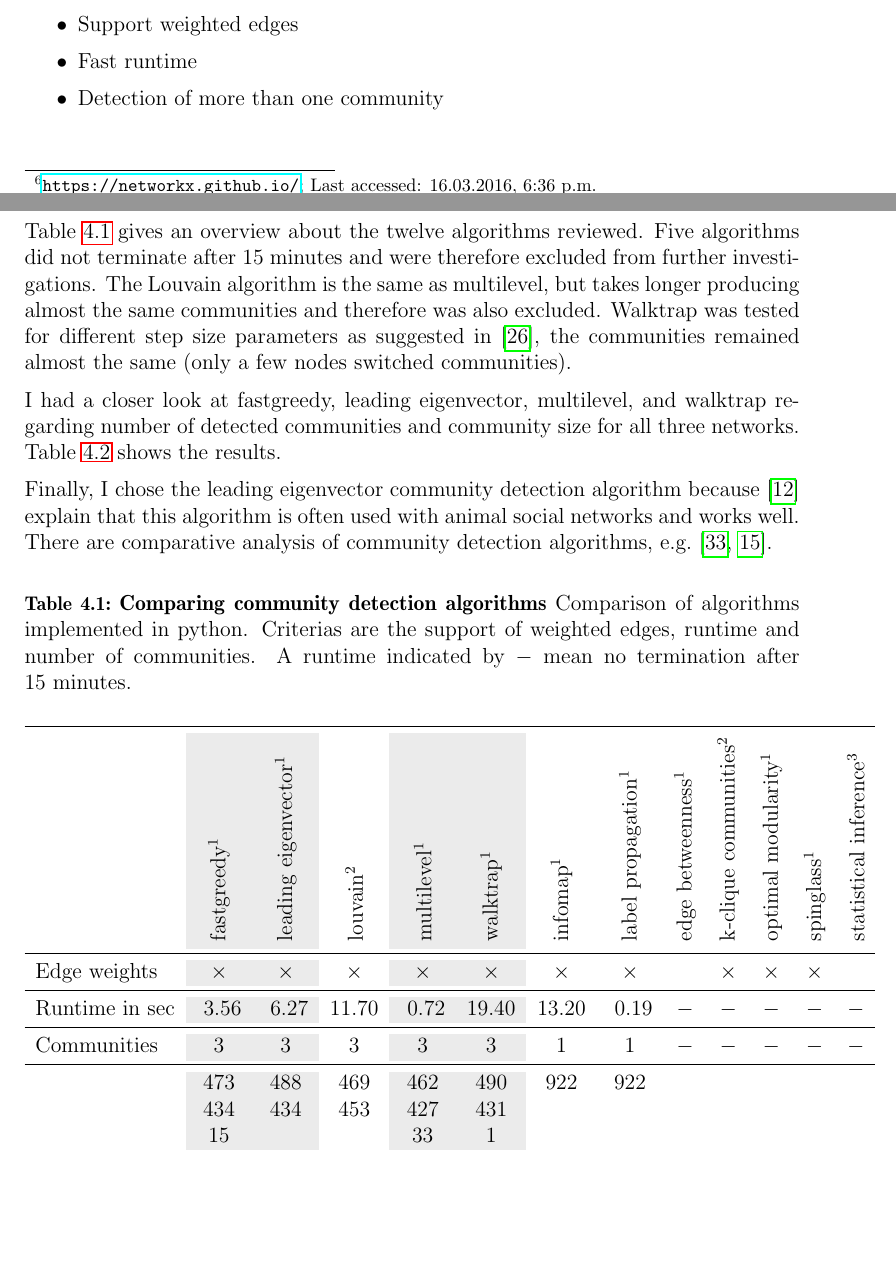
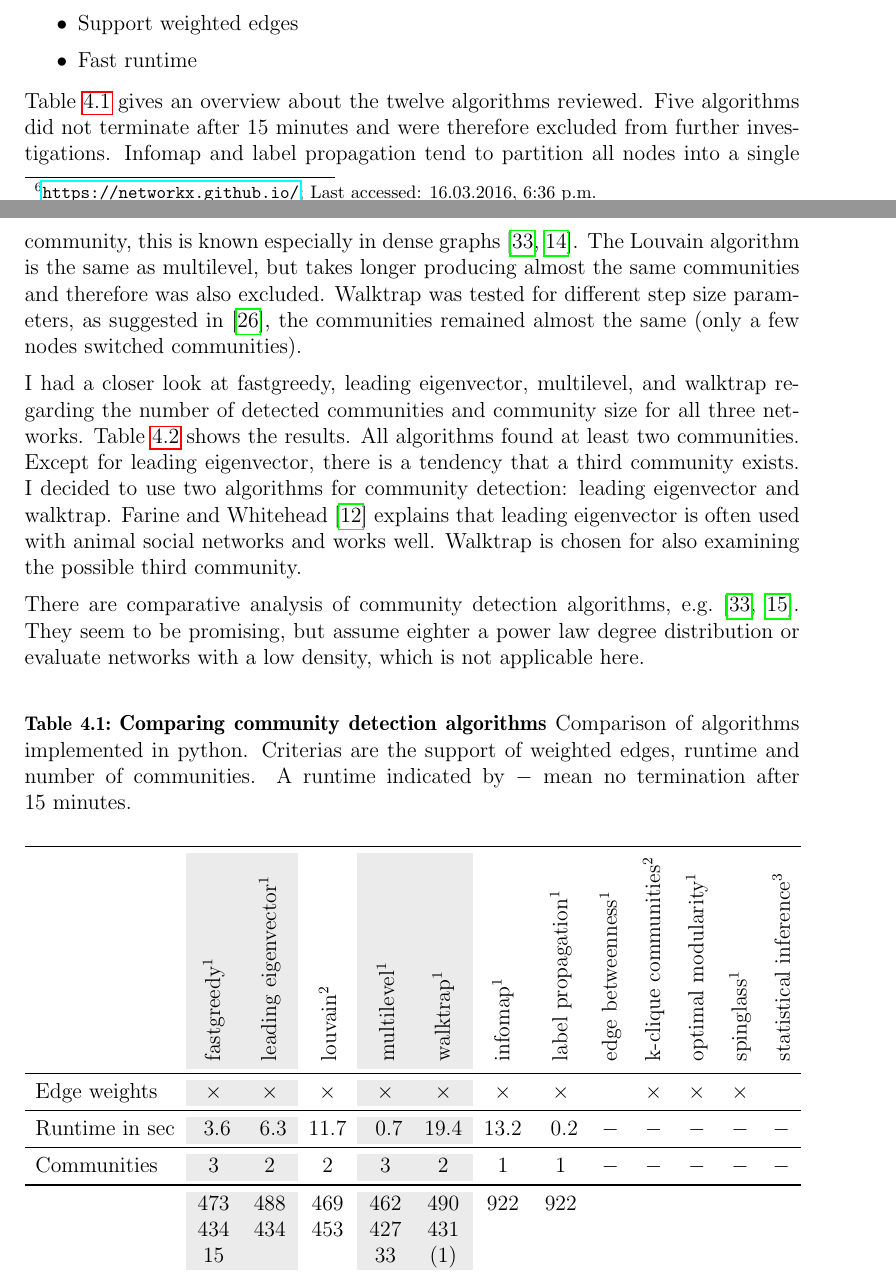
Before and after one commit to aschle/master-thesis, a LaTeX thesis (thesis_main.tex, which reads Chapters/Implementation.tex, Tables/algos.tex): two parts of pages 29 and 30 of 47 before the commit and two parts of pages 29 and 30 of 48 after it, joined at a grey line, cut so that both start at the same text, the shorter picture padded with empty space. Compiled offline with pdfLaTeX.

Commit message:
why what algo

```diff
--- a/Chapters/Implementation.tex
+++ b/Chapters/Implementation.tex
@@ -288,18 +288,18 @@ The algorithm needs to fulfill the following criteria:
 \item Support for large and very dense networks ($N>1000$, $D>50~\%$)
 \item Support weighted edges
 \item Fast runtime
-\item Detection of more than one community
 \end{itemize}
 
-Table~\ref{tab:algos} gives an overview about the twelve algorithms reviewed. Five algorithms did not terminate after 15~minutes and were therefore excluded from further investigations. The Louvain algorithm is the same as multilevel, but takes longer producing almost the same communities and therefore was also excluded. Walktrap was tested for different step size parameters as suggested in~\cite{pons2005computing}, the communities remained almost the same (only a few nodes switched communities).
+Table~\ref{tab:algos} gives an overview about the twelve algorithms reviewed. Five algorithms did not terminate after 15~minutes and were therefore excluded from further investigations. Infomap and label propagation tend to partition all nodes into a single community, this is known especially in dense graphs~\cite{yang2016comparative, fortunato2010community}.
+The Louvain algorithm is the same as multilevel, but takes longer producing almost the same communities and therefore was also excluded. Walktrap was tested for different step size parameters, as suggested in~\cite{pons2005computing}, the communities remained almost the same (only a few nodes switched communities).
 
-I had a closer look at fastgreedy, leading eigenvector, multilevel, and walktrap regarding number of detected communities and community size for all three networks. Table~\ref{tab:algos4} shows the results.
+I had a closer look at fastgreedy, leading eigenvector, multilevel, and walktrap regarding the number of detected communities and community size for all three networks. Table~\ref{tab:algos4} shows the results. All algorithms found at least two communities. Except for leading eigenvector, there is a tendency that a third community exists.
+I decided to use two algorithms for community detection: leading eigenvector and walktrap. \textcite{farine2015constructing} explains that leading eigenvector is often used with animal social networks and works well. Walktrap is chosen for also  examining the possible third community.
 
-Finally, I chose the leading eigenvector community detection algorithm because~\cite{farine2015constructing} explain that this algorithm is often used with animal social networks and works well. There are comparative analysis of community detection algorithms, e.g.~\cite{yang2016comparative, harenberg2014community}.
+There are comparative analysis of community detection algorithms, e.g.~\cite{yang2016comparative, harenberg2014community}. They seem to be promising, but assume eighter a power law degree distribution or evaluate networks with a low density, which is not applicable here.
 
 \input{Tables/algos.tex}
 \input{Tables/algos4.tex}
-
 
 \section{Attributed Data and Hypothesis Testing}
 Hypothesis\\
--- a/Tables/algos.tex
+++ b/Tables/algos.tex
@@ -29,11 +29,11 @@
 
 
 	 Edge weights & $\times$ & $\times$ & $\times$ & $\times$ & $\times$ & $\times$ & $\times$ & & $\times$ & $\times$ & $\times$ \\ \midrule
-	 Runtime in sec & ~$3.56$ & ~$6.27$ & $11.70$ & ~$0.72$ & $19.40$ & $13.20$ & ~$0.19$ & $-$ & $-$ & $-$ & $-$ & $-$ \\ \midrule
-	 Communities & $3$ & $3$ & $3$ & $3$ & $3$ & $1$ & $1$ & $-$ & $-$ & $-$ & $-$ & $-$ \\ \midrule
+	 Runtime in sec & ~$3.6$ & ~$6.3$ & $11.7$ & ~$0.7$ & $19.4$ & $13.2$ & ~$0.2$ & $-$ & $-$ & $-$ & $-$ & $-$ \\ \midrule
+	 Communities & $3$ & $2$ & $2$ & $3$ & $2$ & $1$ & $1$ & $-$ & $-$ & $-$ & $-$ & $-$ \\ \midrule
 	  & 473 & 488 & 469 & 462 & 490 & 922 &  922 &  &  &  &  &  \\
 	  & 434 & 434 & 453 & 427 & 431 &  &  &  &  &  &  &  \\
-	  & 15 &  &  & 33 & 1 &  &  &  &  &  &  &  \\
+	  & 15 &  &  & 33 & (1) &  &  &  &  &  &  &  \\
 	 \bottomrule
 
 \end{tabular}
```
Also changed, not shown: Tables/algos4.tex (+3 -3 lines).
